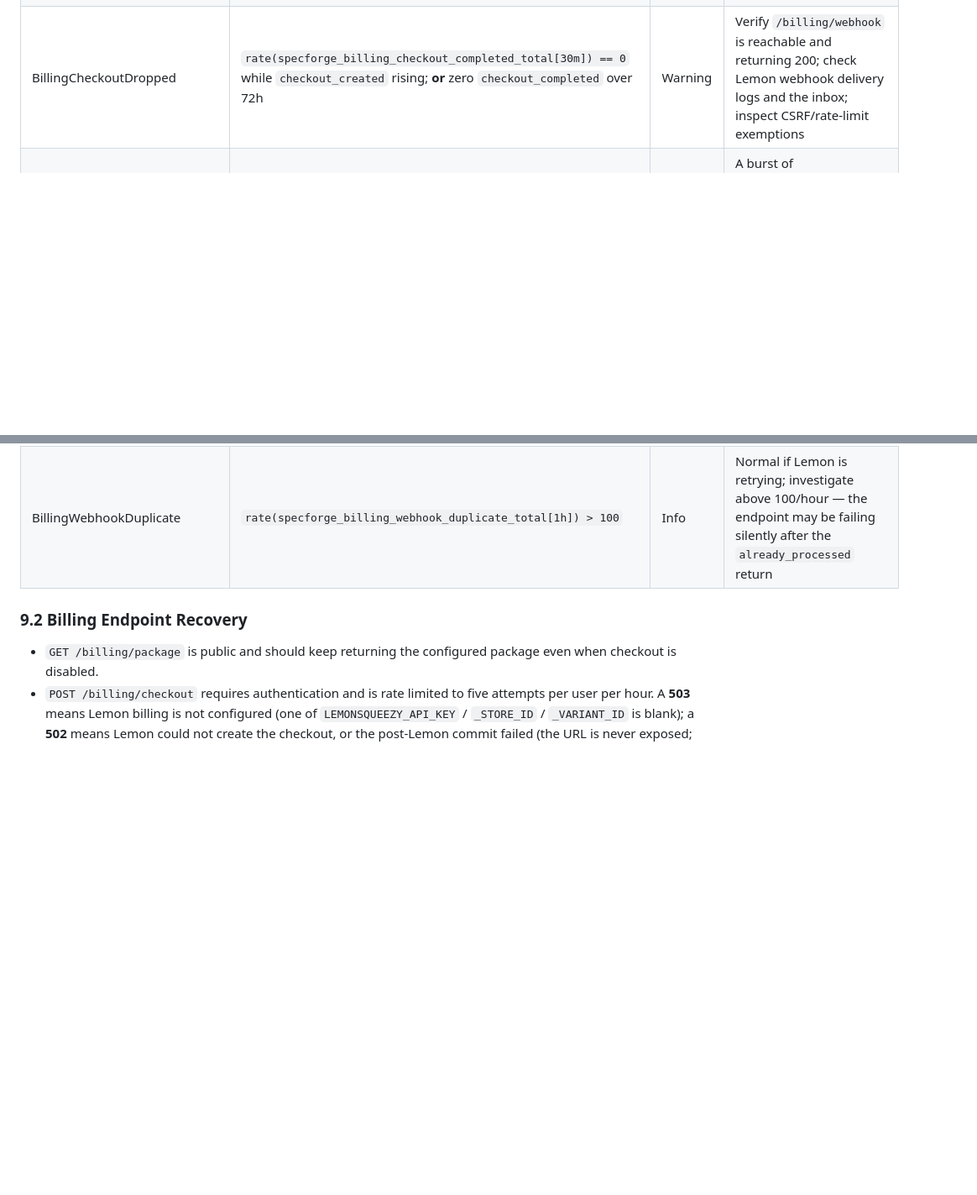
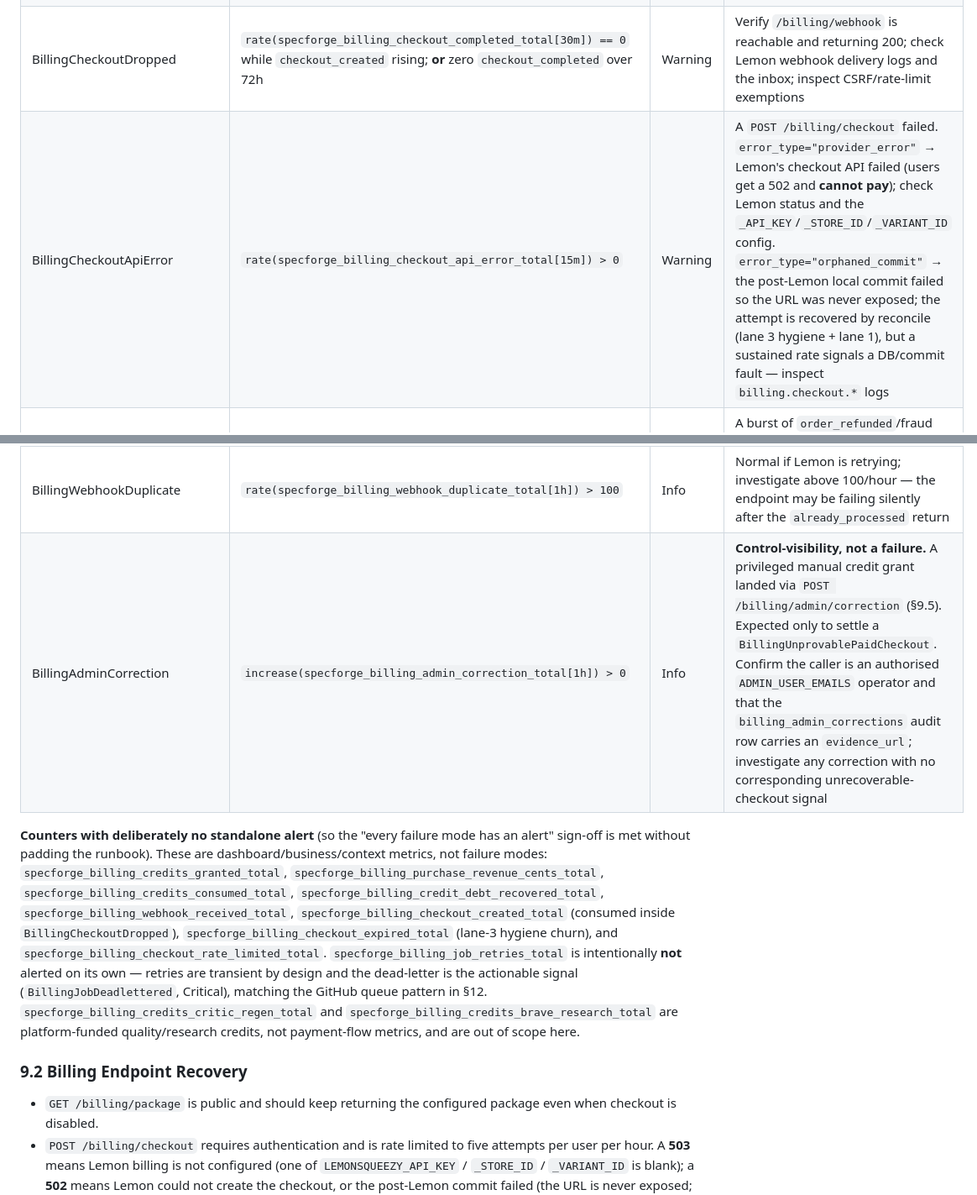
Before and after one commit to rsqrd-labs/specforge, a Markdown page: docs/RUNBOOK.md, 2 parts joined by grey strips. Shown at 84% size. Drawn GitHub-style; blank space fills up the shorter version.

Commit message:
docs(billing): payment audit steps 3-4 — config/secrets + observability gap-check
Issue #35 §3 steps 3 and 4.

Step 3 (config/secrets verification): confirmed validate_production_settings()
guards the Lemon live config (webhook secret, HTTPS success URL, positive
price/credits/validity, currency, test_mode=false), no LEMONSQUEEZY_* secret
values in repo or git history (.env gitignored, .env.example ships secret keys
empty, history pickaxe clean), and CI TruffleHog covers it (full-history diff).
Flips four ☐ rows to ✅ (secrets-in-vault, encryption in-transit, encryption
at-rest, production config guard).

Step 4 (observability gap-check): mapped all 21 payment-flow BILLING_* metrics
against RUNBOOK §9.1 and confirmed each is wired (.inc()'d, not just defined).
Closed two real gaps — added BillingCheckoutApiError (Warning) and
BillingAdminCorrection (Info/control-visibility) alerts — and documented the
deliberately no-alert counters (health/business metrics; job_retries → dead-letter
is the signal, matching the §12 GitHub pattern). Flips the observability row to ✅.

Co-Authored-By: Claude Opus 4.8 <noreply@anthropic.com>

```diff
--- a/docs/RUNBOOK.md
+++ b/docs/RUNBOOK.md
@@ -704,6 +704,7 @@ audit data after the T-308 decommission).
 | BillingWebhookErrorRate | `rate(specforge_billing_webhook_error_total[5m]) > 0` | Warning | Check logs for `billing.webhook.*` / `billing.job.*`; inspect Lemon dashboard delivery logs. Webhook retries are safe — the inbox dedupes on the event id. Delete a `billing_webhook_events` row only with incident-lead approval and only after confirming credits were not granted |
 | BillingWebhookPendingAge | `specforge_billing_webhook_pending_age_seconds > 300` | Warning | The inbox is not draining (queue outage or crashed worker). Confirm the worker process is up and Redis is reachable; the 60s sweep re-enqueues stale rows. A sustained breach is the trigger to scale the billing worker out (§9.6) |
 | BillingCheckoutDropped | `rate(specforge_billing_checkout_completed_total[30m]) == 0` while `checkout_created` rising; **or** zero `checkout_completed` over 72h | Warning | Verify `/billing/webhook` is reachable and returning 200; check Lemon webhook delivery logs and the inbox; inspect CSRF/rate-limit exemptions |
+| BillingCheckoutApiError | `rate(specforge_billing_checkout_api_error_total[15m]) > 0` | Warning | A `POST /billing/checkout` failed. `error_type="provider_error"` → Lemon's checkout API failed (users get a 502 and **cannot pay**); check Lemon status and the `_API_KEY`/`_STORE_ID`/`_VARIANT_ID` config. `error_type="orphaned_commit"` → the post-Lemon local commit failed so the URL was never exposed; the attempt is recovered by reconcile (lane 3 hygiene + lane 1), but a sustained rate signals a DB/commit fault — inspect `billing.checkout.*` logs |
 | BillingReversalSpike | `rate(specforge_billing_credits_revoked_total[1h])` above baseline | Warning | A burst of `order_refunded`/fraud revocations. Review the Lemon dashboard; confirm reversals are legitimate and debt was created where expected |
 | BillingUnprovablePaidCheckout | `increase(specforge_billing_unrecoverable_checkout_total[1h]) > 0` | Warning | An `order_created` was rejected while the provider reports the order **paid**. Reconcile cannot auto-grant this — settle via the admin-correction path (§9.5) with evidence |
 | BillingDebtCreated | `increase(specforge_billing_credit_debt_created_total[1h]) > 0` | Info | A reversal exceeded remaining balance and created recoverable debt. Expected after refunds on spent credits; investigate if the rate is abnormal |
@@ -711,6 +712,24 @@ audit data after the T-308 decommission).
 | BillingExpirySpike | `rate(specforge_billing_credits_expired_total[1h])` above baseline | Info | Unusual volume of credits lazily expiring; correlate with a past purchase cohort, not a fault |
 | BillingJobDeadlettered | `increase(specforge_billing_job_deadlettered_total[15m]) > 0` | Critical | A billing job exhausted retries and landed in `billing:deadletter`. Inspect and replay (§9.3) |
 | BillingWebhookDuplicate | `rate(specforge_billing_webhook_duplicate_total[1h]) > 100` | Info | Normal if Lemon is retrying; investigate above 100/hour — the endpoint may be failing silently after the `already_processed` return |
+| BillingAdminCorrection | `increase(specforge_billing_admin_correction_total[1h]) > 0` | Info | **Control-visibility, not a failure.** A privileged manual credit grant landed via `POST /billing/admin/correction` (§9.5). Expected only to settle a `BillingUnprovablePaidCheckout`. Confirm the caller is an authorised `ADMIN_USER_EMAILS` operator and that the `billing_admin_corrections` audit row carries an `evidence_url`; investigate any correction with no corresponding unrecoverable-checkout signal |
+
+**Counters with deliberately no standalone alert** (so the "every failure mode has
+an alert" sign-off is met without padding the runbook). These are
+dashboard/business/context metrics, not failure modes:
+`specforge_billing_credits_granted_total`,
+`specforge_billing_purchase_revenue_cents_total`,
+`specforge_billing_credits_consumed_total`,
+`specforge_billing_credit_debt_recovered_total`,
+`specforge_billing_webhook_received_total`,
+`specforge_billing_checkout_created_total` (consumed inside `BillingCheckoutDropped`),
+`specforge_billing_checkout_expired_total` (lane-3 hygiene churn), and
+`specforge_billing_checkout_rate_limited_total`. `specforge_billing_job_retries_total`
+is intentionally **not** alerted on its own — retries are transient by design and
+the dead-letter is the actionable signal (`BillingJobDeadlettered`, Critical),
+matching the GitHub queue pattern in §12. `specforge_billing_credits_critic_regen_total`
+and `specforge_billing_credits_brave_research_total` are platform-funded
+quality/research credits, not payment-flow metrics, and are out of scope here.
 
 ### 9.2 Billing Endpoint Recovery
 
```
Also changed, not shown: docs/PAYMENT_AUDIT_PLAN.md (+5 -5 lines).
